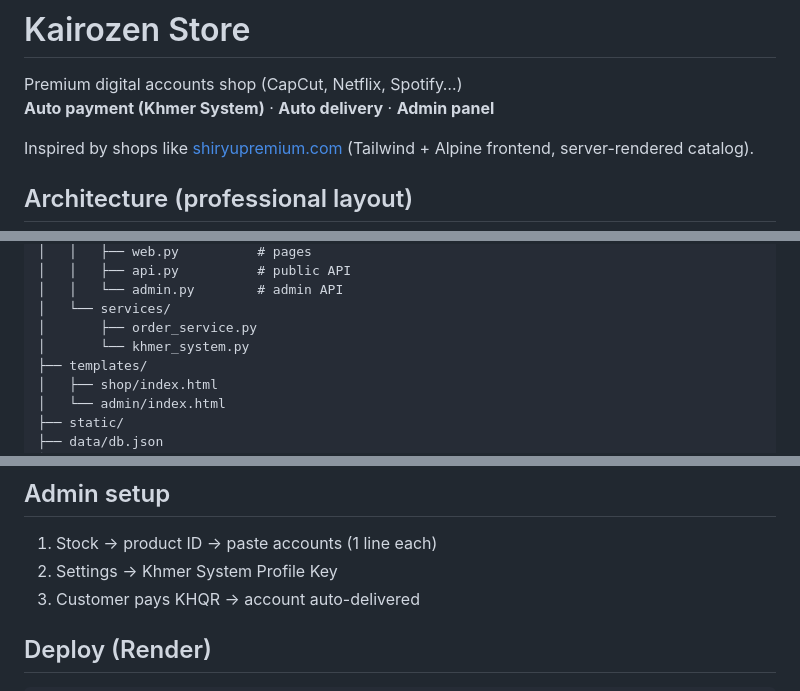
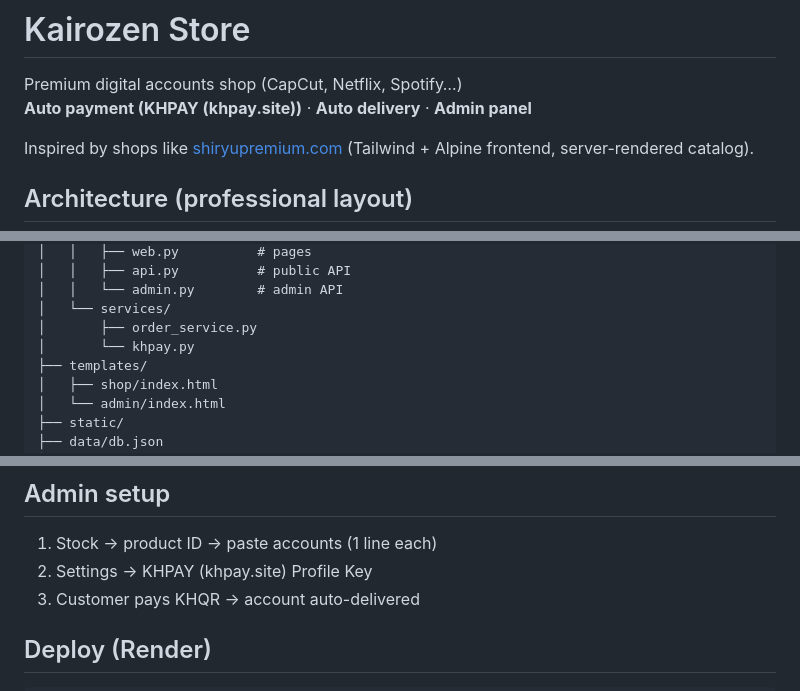
Before and after one commit to motbong235-cloud/Kairozenstore, a Markdown page: README.md, 3 parts joined by grey strips. GitHub-like rendering.

```diff
--- a/README.md
+++ b/README.md
@@ -1,7 +1,7 @@
 # Kairozen Store
 
 Premium digital accounts shop (CapCut, Netflix, Spotify…)
-**Auto payment (Khmer System)** · **Auto delivery** · **Admin panel**
+**Auto payment (KHPAY (khpay.site))** · **Auto delivery** · **Admin panel**
 
 Inspired by shops like [shiryupremium.com](https://shiryupremium.com) (Tailwind + Alpine frontend, server-rendered catalog).
 
@@ -22,7 +22,7 @@ kairozen-store/
 │   │   └── admin.py        # admin API
 │   └── services/
 │       ├── order_service.py
-│       └── khmer_system.py
+│       └── khpay.py
 ├── templates/
 │   ├── shop/index.html
 │   └── admin/index.html
@@ -50,7 +50,7 @@ python server.py
 ## Admin setup
 
 1. Stock → product ID → paste accounts (1 line each)
-2. Settings → Khmer System Profile Key
+2. Settings → KHPAY (khpay.site) Profile Key
 3. Customer pays KHQR → account auto-delivered
 
 ## Deploy (Render)
```
